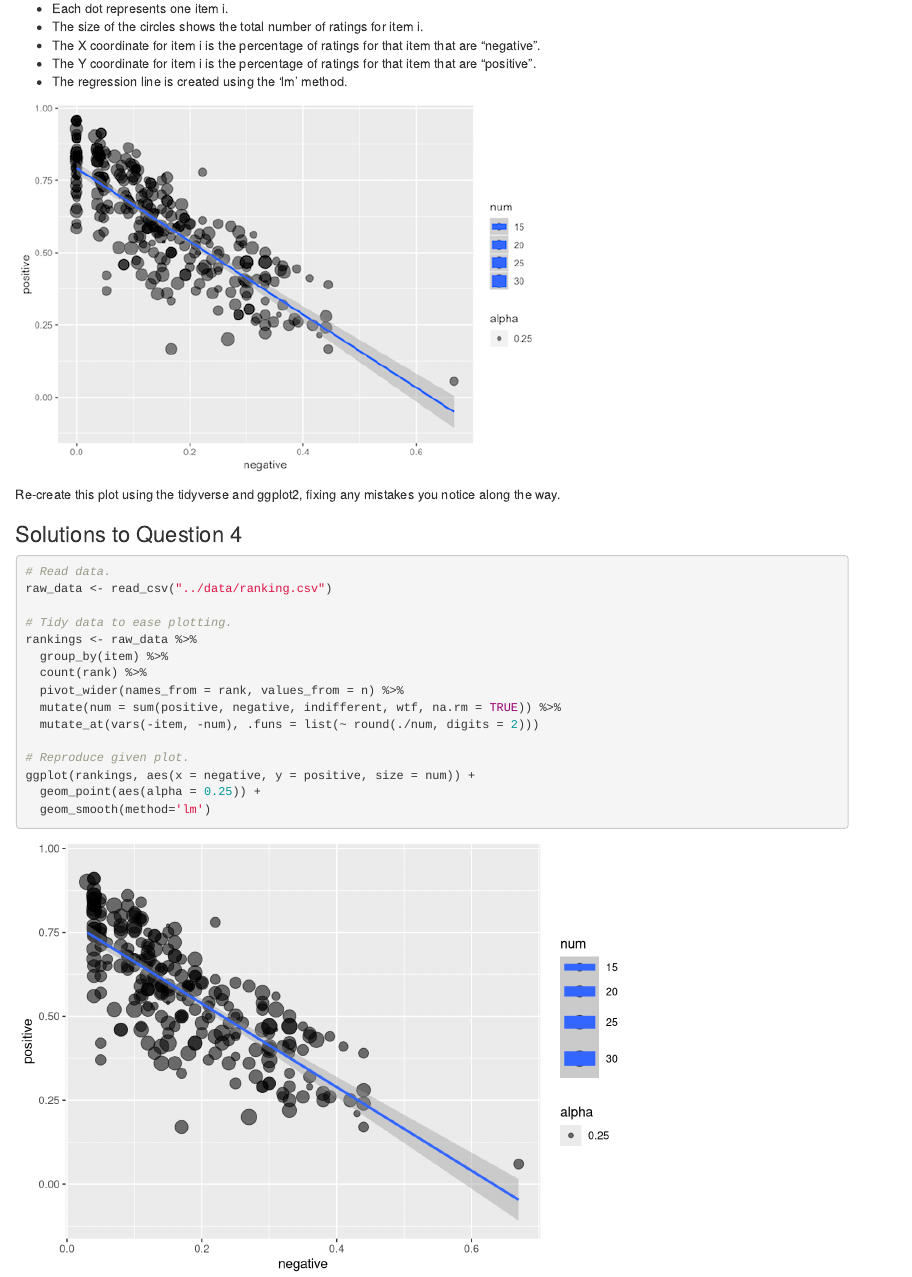
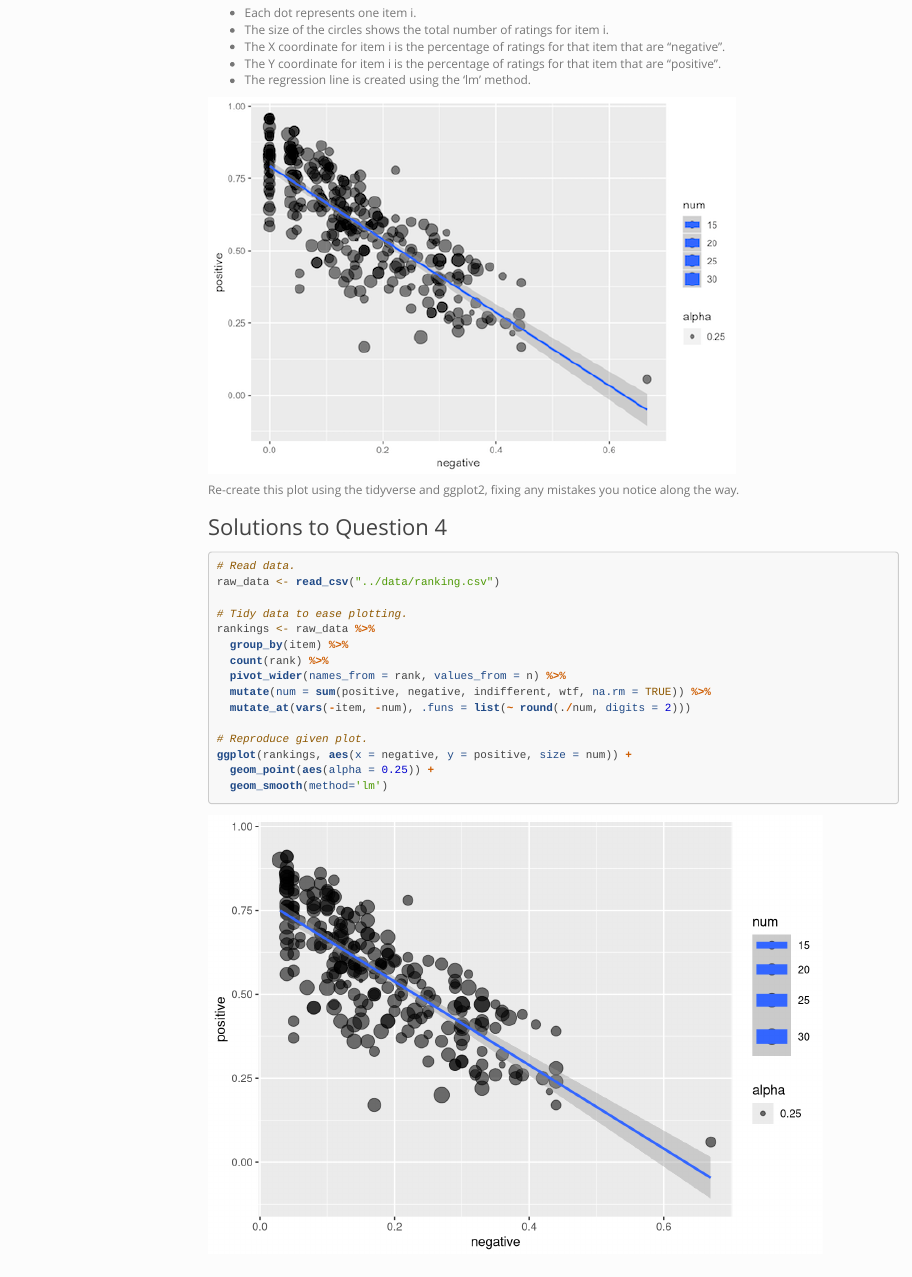
Before and after one commit to marlycormar/tidyverse_sample_exam, an R Markdown document (sample_exam_sols/sols.Rmd): the page in a window 1100 px wide, from 3320 px down before the commit and from 3060 px down after it, so that both start at the same text. Rendered offline with R 4.5, knitr and Pandoc, with nearby package versions; menus at the side of the page are left out.

Commit message:
Update sols yaml.

```diff
--- a/sample_exam_sols/sols.Rmd
+++ b/sample_exam_sols/sols.Rmd
@@ -4,6 +4,9 @@ output:
   html_document:
     keep_md: true
     toc: true
+    toc_float: true
+    theme: simplex
+    highlight: tango
 ---
 
 
```
